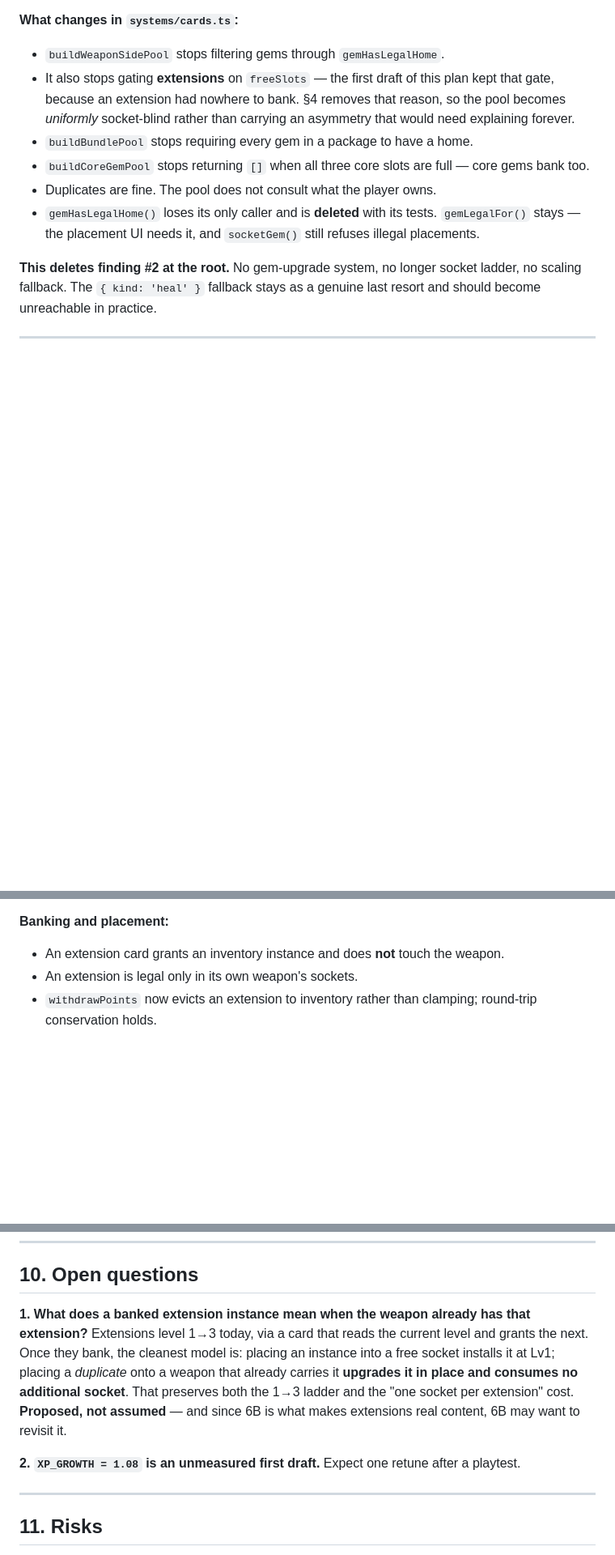
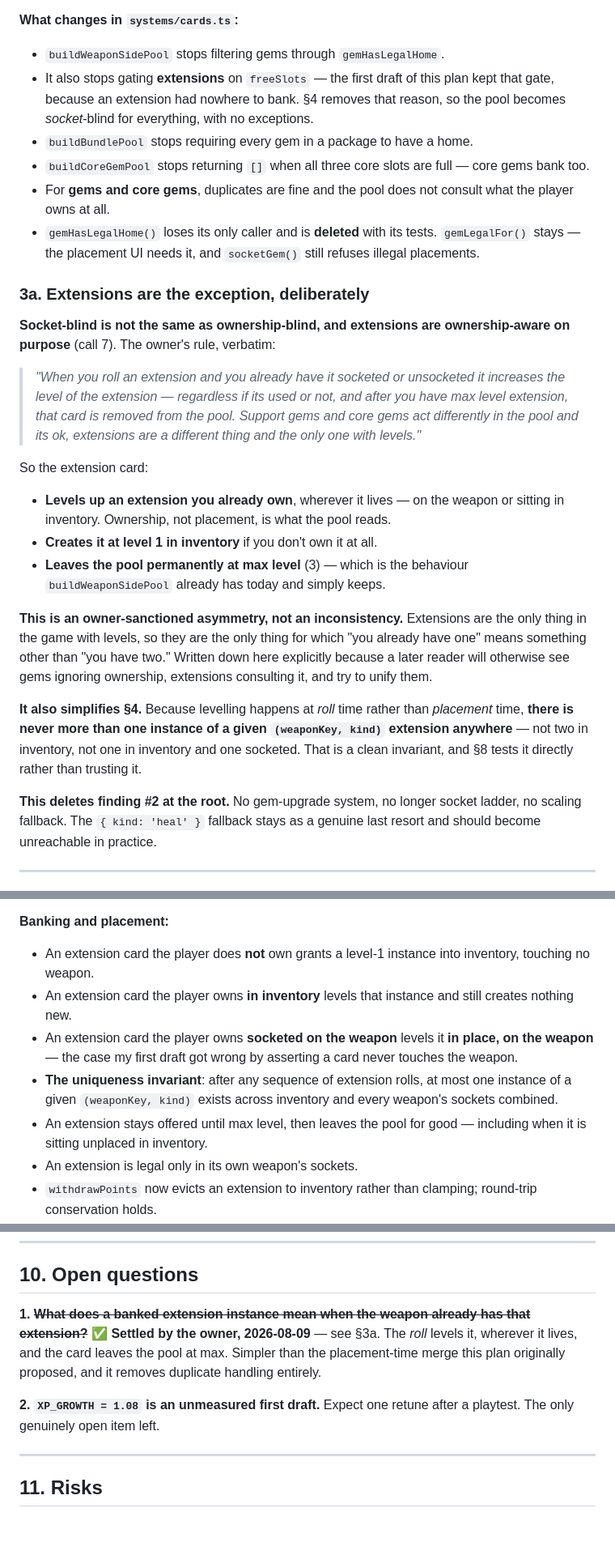
Before and after one commit to tumasasmonas-alt/slime-td, a Markdown page: docs/plans/phase-6a3-loop-fixes.md, 3 parts joined by grey strips. Shown at 81% size. Rendered like a GitHub page; blank space fills up the shorter version.

Commit message:
Settle extension pool behaviour in the 6A-3 plan
The owner's rule: rolling an extension you already own levels it up,
socketed or not, and the card leaves the pool at max level. Extensions are
the only thing in the game with levels, so they're the only thing for
which "you already have one" means something other than "you have two."

Recorded as a deliberate asymmetry rather than an inconsistency, in its
own section, because a later reader will otherwise see gems ignoring
ownership, extensions consulting it, and try to unify them. Socket-blind
and ownership-blind are now stated as separate properties: the pool is
socket-blind for everything, ownership-blind for gems and core gems only.

Simpler than the placement-time merge the plan previously proposed, and it
yields a clean invariant worth testing directly: at most one instance of a
given (weaponKey, kind) extension exists across inventory and all sockets.

Also corrects a test assertion the first draft got wrong -- "an extension
card never touches the weapon" is false when the extension is already
socketed, since the roll levels it in place.

Still awaiting greenlight to build.

Co-Authored-By: Claude Opus 5 <noreply@anthropic.com>

```diff
--- a/docs/plans/phase-6a3-loop-fixes.md
+++ b/docs/plans/phase-6a3-loop-fixes.md
@@ -126,15 +127,50 @@ merely *deferred*.
 - `buildWeaponSidePool` stops filtering gems through `gemHasLegalHome`.
 - It also stops gating **extensions** on `freeSlots` — the first draft of
   this plan kept that gate, because an extension had nowhere to bank.
-  §4 removes that reason, so the pool becomes *uniformly* socket-blind
-  rather than carrying an asymmetry that would need explaining forever.
+  §4 removes that reason, so the pool becomes *socket*-blind for
+  everything, with no exceptions.
 - `buildBundlePool` stops requiring every gem in a package to have a home.
 - `buildCoreGemPool` stops returning `[]` when all three core slots are
   full — core gems bank too.
-- Duplicates are fine. The pool does not consult what the player owns.
+- For **gems and core gems**, duplicates are fine and the pool does not
+  consult what the player owns at all.
 - `gemHasLegalHome()` loses its only caller and is **deleted** with its
   tests. `gemLegalFor()` stays — the placement UI needs it, and
   `socketGem()` still refuses illegal placements.
+
+### 3a. Extensions are the exception, deliberately
+
+**Socket-blind is not the same as ownership-blind, and extensions are
+ownership-aware on purpose** (call 7). The owner's rule, verbatim:
+
+> *"When you roll an extension and you already have it socketed or
+> unsocketed it increases the level of the extension — regardless if its
+> used or not, and after you have max level extension, that card is
+> removed from the pool. Support gems and core gems act differently in
+> the pool and its ok, extensions are a different thing and the only one
+> with levels."*
+
+So the extension card:
+
+- **Levels up an extension you already own**, wherever it lives — on the
+  weapon or sitting in inventory. Ownership, not placement, is what the
+  pool reads.
+- **Creates it at level 1 in inventory** if you don't own it at all.
+- **Leaves the pool permanently at max level** (3) — which is the
+  behaviour `buildWeaponSidePool` already has today and simply keeps.
+
+**This is an owner-sanctioned asymmetry, not an inconsistency.**
+Extensions are the only thing in the game with levels, so they are the
+only thing for which "you already have one" means something other than
+"you have two." Written down here explicitly because a later reader will
+otherwise see gems ignoring ownership, extensions consulting it, and try
+to unify them.
+
+**It also simplifies §4.** Because levelling happens at *roll* time
+rather than *placement* time, **there is never more than one instance of
+a given `(weaponKey, kind)` extension anywhere** — not two in inventory,
+not one in inventory and one socketed. That is a clean invariant, and
+§8 tests it directly rather than trusting it.
 
 **This deletes finding #2 at the root.** No gem-upgrade system, no longer
 socket ladder, no scaling fallback. The `{ kind: 'heal' }` fallback stays
@@ -278,8 +314,18 @@ the reason to extend it), and every weapon module.
   ownable — the regression test for the reported symptom.
 
 **Banking and placement:**
-- An extension card grants an inventory instance and does **not** touch
-  the weapon.
+- An extension card the player does **not** own grants a level-1 instance
+  into inventory, touching no weapon.
+- An extension card the player owns **in inventory** levels that instance
+  and still creates nothing new.
+- An extension card the player owns **socketed on the weapon** levels it
+  **in place, on the weapon** — the case my first draft got wrong by
+  asserting a card never touches the weapon.
+- **The uniqueness invariant**: after any sequence of extension rolls,
+  at most one instance of a given `(weaponKey, kind)` exists across
+  inventory and every weapon's sockets combined.
+- An extension stays offered until max level, then leaves the pool for
+  good — including when it is sitting unplaced in inventory.
 - An extension is legal only in its own weapon's sockets.
 - `withdrawPoints` now evicts an extension to inventory rather than
   clamping; round-trip conservation holds.
@@ -316,17 +362,14 @@ passing test suite cannot verify.
 
 ## 10. Open questions
 
-**1. What does a banked extension instance mean when the weapon already
-has that extension?** Extensions level 1→3 today, via a card that reads
-the current level and grants the next. Once they bank, the cleanest model
-is: placing an instance into a free socket installs it at Lv1; placing a
-*duplicate* onto a weapon that already carries it **upgrades it in place
-and consumes no additional socket**. That preserves both the 1→3 ladder
-and the "one socket per extension" cost. **Proposed, not assumed** — and
-since 6B is what makes extensions real content, 6B may want to revisit it.
+**1. ~~What does a banked extension instance mean when the weapon already
+has that extension?~~** ✅ **Settled by the owner, 2026-08-09** — see §3a.
+The *roll* levels it, wherever it lives, and the card leaves the pool at
+max. Simpler than the placement-time merge this plan originally proposed,
+and it removes duplicate handling entirely.
 
 **2. `XP_GROWTH = 1.08` is an unmeasured first draft.** Expect one retune
-after a playtest.
+after a playtest. The only genuinely open item left.
 
 ---
 
```
Also changed, not shown: other parts of docs/plans/phase-6a3-loop-fixes.md (+1 -0 lines).
